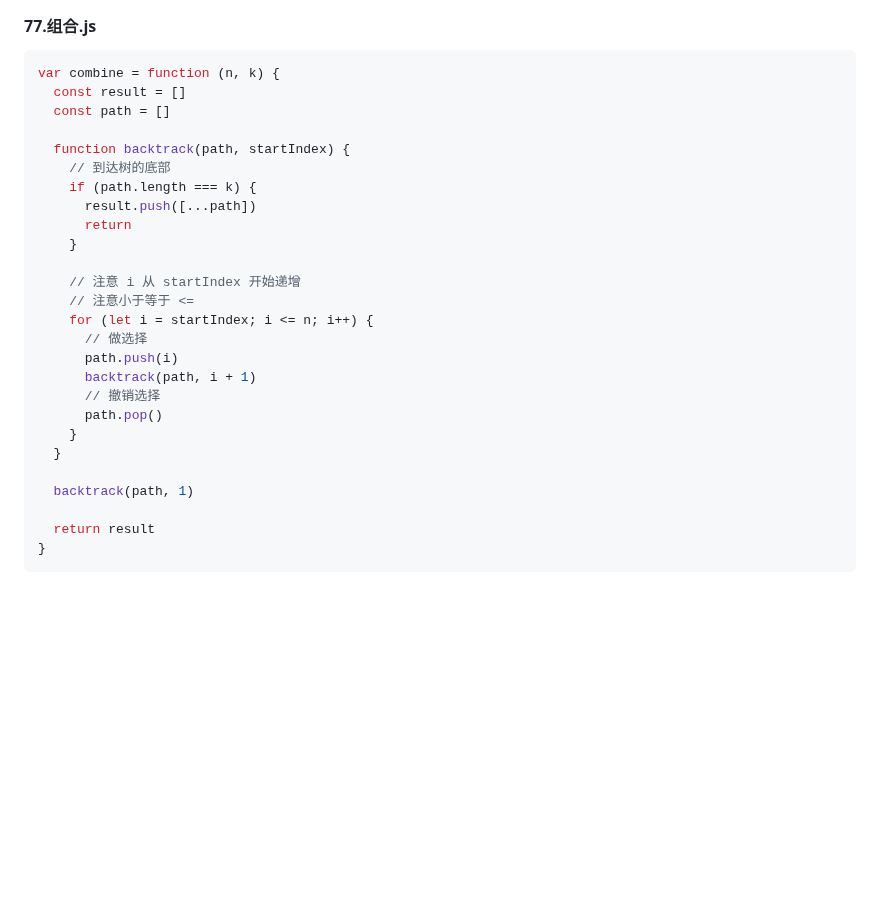
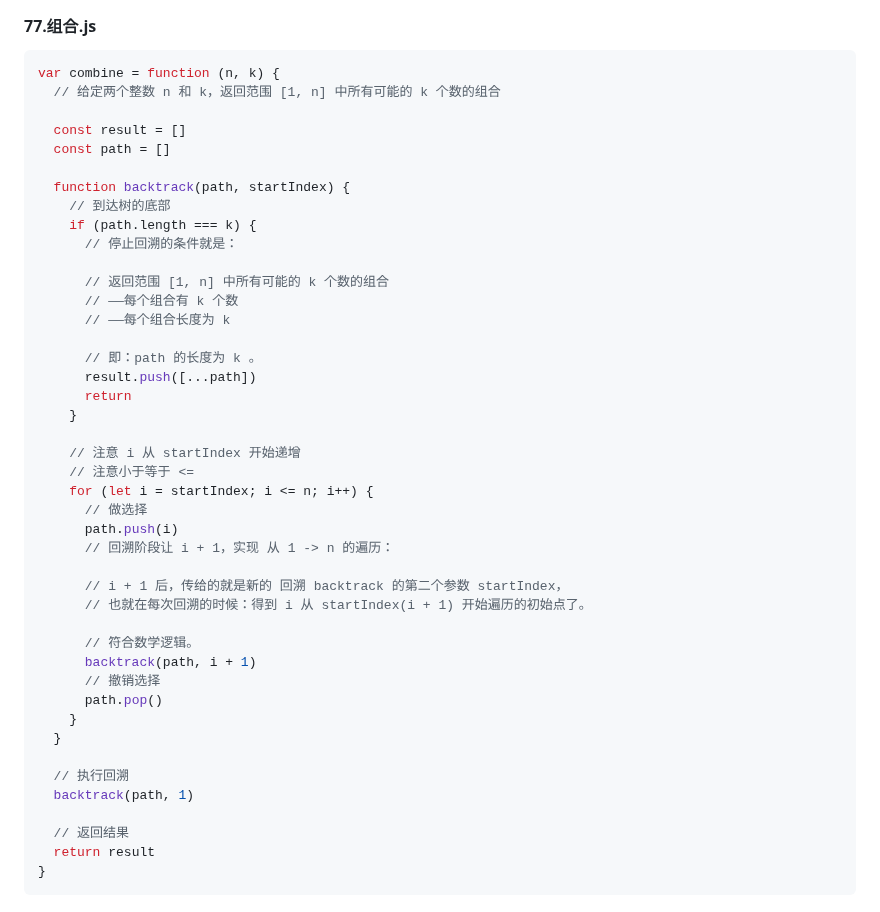
Before and after one commit to djsz3y/zhaowa-study-notes, a Markdown page: assault_course/algorithm-luyi/algorithm-3.md, the part around the change. Rendered like a GitHub page; blank space fills up the shorter version.

````diff
--- a/assault_course/algorithm-luyi/algorithm-3.md
+++ b/assault_course/algorithm-luyi/algorithm-3.md
@@ -311,12 +311,21 @@ var combine = function(n, k) {
 
 ```js
 var combine = function (n, k) {
+  // 给定两个整数 n 和 k，返回范围 [1, n] 中所有可能的 k 个数的组合
+
   const result = []
   const path = []
 
   function backtrack(path, startIndex) {
     // 到达树的底部
     if (path.length === k) {
+      // 停止回溯的条件就是：
+
+      // 返回范围 [1, n] 中所有可能的 k 个数的组合
+      // ——每个组合有 k 个数
+      // ——每个组合长度为 k
+
+      // 即：path 的长度为 k 。
       result.push([...path])
       return
     }
@@ -326,14 +335,22 @@ var combine = function (n, k) {
     for (let i = startIndex; i <= n; i++) {
       // 做选择
       path.push(i)
+      // 回溯阶段让 i + 1，实现 从 1 -> n 的遍历：
+
+      // i + 1 后，传给的就是新的 回溯 backtrack 的第二个参数 startIndex，
+      // 也就在每次回溯的时候：得到 i 从 startIndex(i + 1) 开始遍历的初始点了。
+
+      // 符合数学逻辑。
       backtrack(path, i + 1)
       // 撤销选择
       path.pop()
     }
   }
 
+  // 执行回溯
   backtrack(path, 1)
 
+  // 返回结果
   return result
 }
 ```
````
